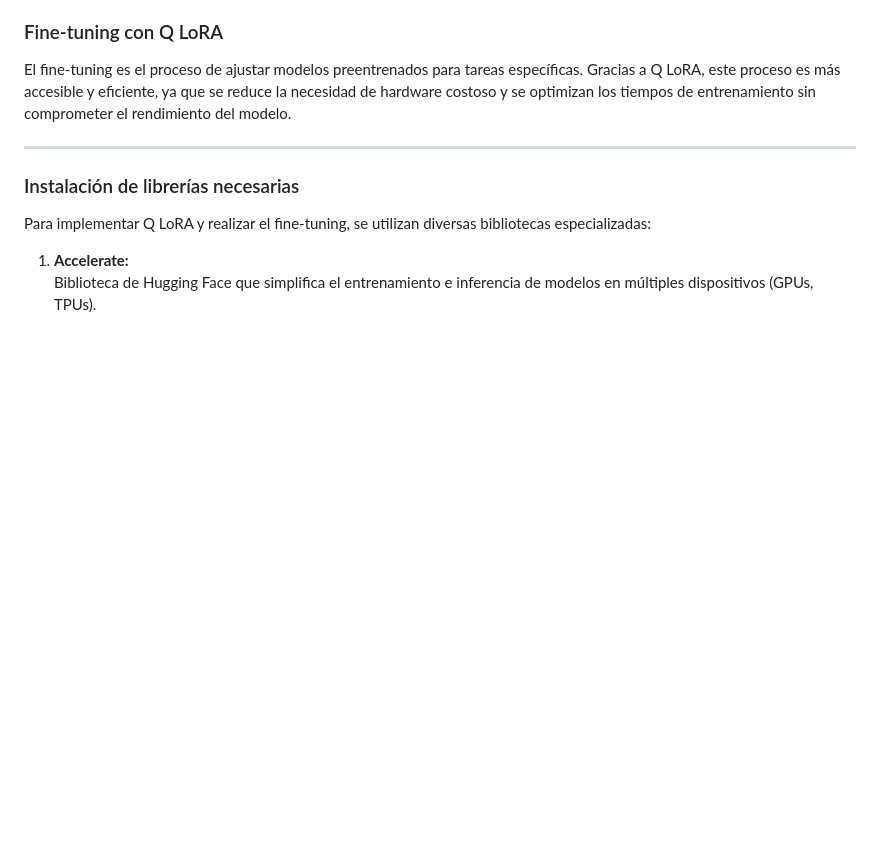
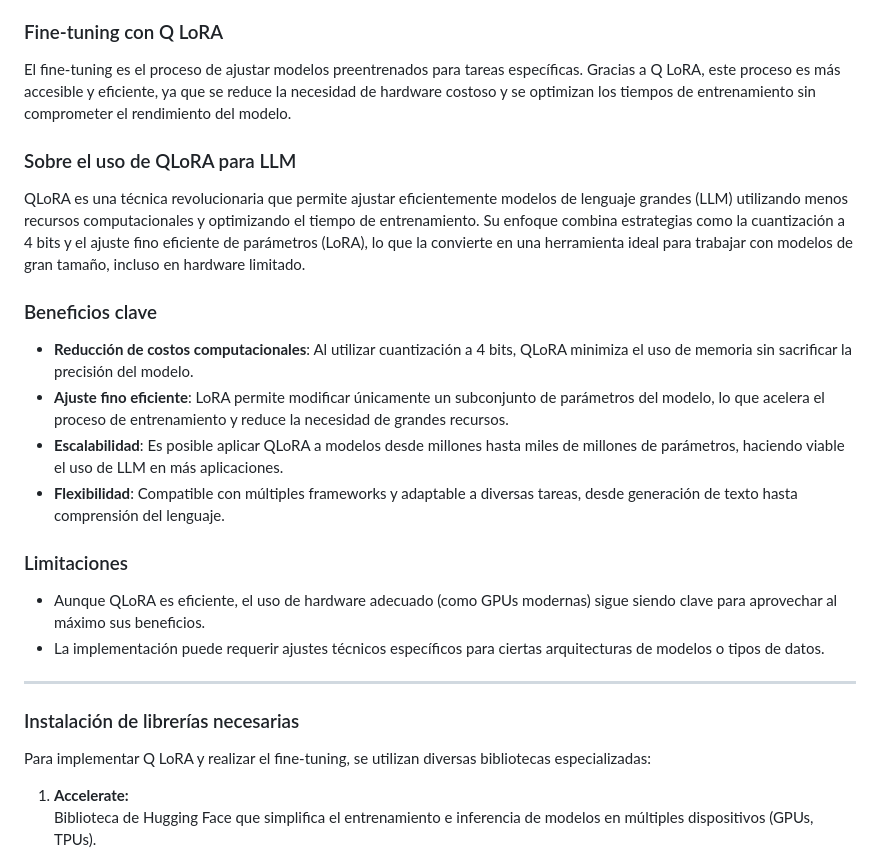
Before and after one commit to CristellTL/Chatbot_3.2-Llama-vision, a Markdown page: README.md, the part around the change. Drawn GitHub-style; blank space fills up the shorter version.

```diff
--- a/README.md
+++ b/README.md
@@ -307,6 +307,21 @@ Finalmente, el resultado de la transcripción, que es un diccionario, se imprime
 
 El fine-tuning es el proceso de ajustar modelos preentrenados para tareas específicas. Gracias a Q LoRA, este proceso es más accesible y eficiente, ya que se reduce la necesidad de hardware costoso y se optimizan los tiempos de entrenamiento sin comprometer el rendimiento del modelo.
 
+### Sobre el uso de QLoRA para LLM
+
+QLoRA es una técnica revolucionaria que permite ajustar eficientemente modelos de lenguaje grandes (LLM) utilizando menos recursos computacionales y optimizando el tiempo de entrenamiento. Su enfoque combina estrategias como la cuantización a 4 bits y el ajuste fino eficiente de parámetros (LoRA), lo que la convierte en una herramienta ideal para trabajar con modelos de gran tamaño, incluso en hardware limitado.
+
+### Beneficios clave
+
+- **Reducción de costos computacionales**: Al utilizar cuantización a 4 bits, QLoRA minimiza el uso de memoria sin sacrificar la precisión del modelo.
+- **Ajuste fino eficiente**: LoRA permite modificar únicamente un subconjunto de parámetros del modelo, lo que acelera el proceso de entrenamiento y reduce la necesidad de grandes recursos.
+- **Escalabilidad**: Es posible aplicar QLoRA a modelos desde millones hasta miles de millones de parámetros, haciendo viable el uso de LLM en más aplicaciones.
+- **Flexibilidad**: Compatible con múltiples frameworks y adaptable a diversas tareas, desde generación de texto hasta comprensión del lenguaje.
+
+### Limitaciones
+
+- Aunque QLoRA es eficiente, el uso de hardware adecuado (como GPUs modernas) sigue siendo clave para aprovechar al máximo sus beneficios.
+- La implementación puede requerir ajustes técnicos específicos para ciertas arquitecturas de modelos o tipos de datos.
 ---
 
 ### Instalación de librerías necesarias
```
